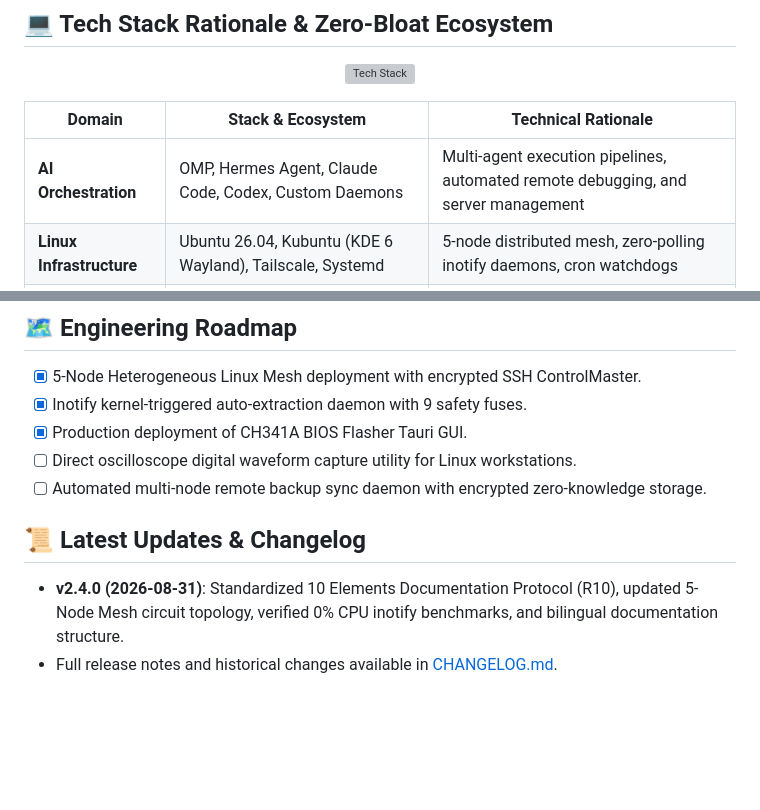
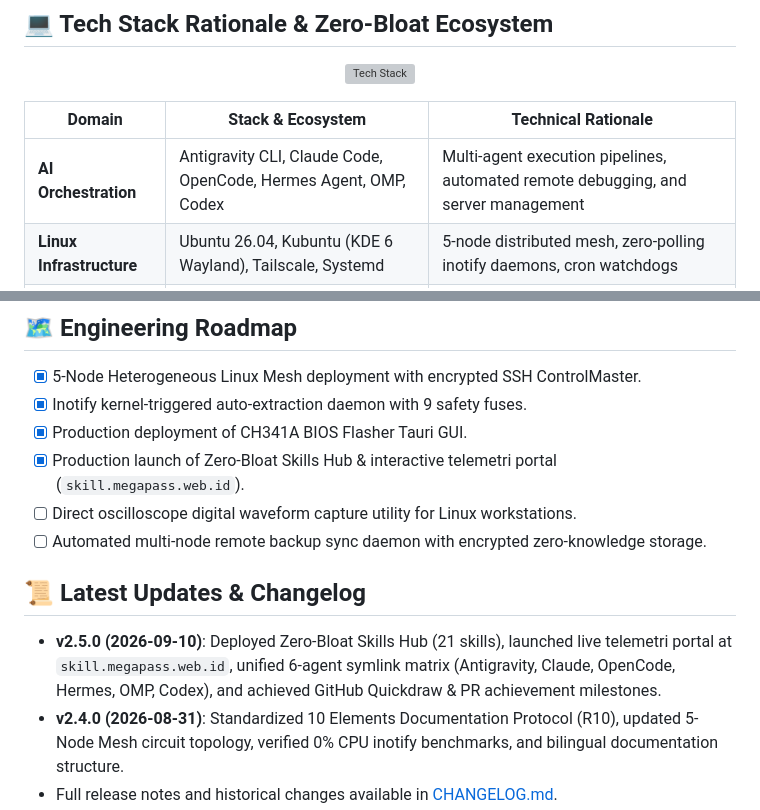
Before and after one commit to 4ntiDandruff/4ntiDandruff, a Markdown page: README.md, 2 parts joined by grey strips. Rendered like a GitHub page; blank space fills up the shorter version; grey boxes are pictures that could not be loaded.

```diff
--- a/README.md
+++ b/README.md
@@ -173,7 +190,7 @@ All hardware diagnostic and software systems engineering are grounded in formal
 
 | Domain | Stack & Ecosystem | Technical Rationale |
 |---|---|---|
-| **AI Orchestration** | OMP, Hermes Agent, Claude Code, Codex, Custom Daemons | Multi-agent execution pipelines, automated remote debugging, and server management |
+| **AI Orchestration** | Antigravity CLI, Claude Code, OpenCode, Hermes Agent, OMP, Codex | Multi-agent execution pipelines, automated remote debugging, and server management |
 | **Linux Infrastructure** | Ubuntu 26.04, Kubuntu (KDE 6 Wayland), Tailscale, Systemd | 5-node distributed mesh, zero-polling inotify daemons, cron watchdogs |
 | **Hardware & Bench** | CH341A Programmer, `flashrom`, Oscilloscope, Multimeter, Boardview | Component-level diagnostics, BIOS EEPROM firmware flashing, IC replacement |
 | **Desktop GUIs** | Tauri v2, Rust, React, TypeScript, Vite | Native desktop GUIs wrapping hardware CLI engines with negligible RAM usage |
@@ -210,11 +232,13 @@ Commercial web application for calendar printing in Sidoarjo. Built with a stric
 - [x] 5-Node Heterogeneous Linux Mesh deployment with encrypted SSH ControlMaster.
 - [x] Inotify kernel-triggered auto-extraction daemon with 9 safety fuses.
 - [x] Production deployment of CH341A BIOS Flasher Tauri GUI.
+- [x] Production launch of Zero-Bloat Skills Hub & interactive telemetri portal (`skill.megapass.web.id`).
 - [ ] Direct oscilloscope digital waveform capture utility for Linux workstations.
 - [ ] Automated multi-node remote backup sync daemon with encrypted zero-knowledge storage.
 
 ## 📜 Latest Updates & Changelog
 
+- **v2.5.0 (2026-09-10)**: Deployed Zero-Bloat Skills Hub (21 skills), launched live telemetri portal at `skill.megapass.web.id`, unified 6-agent symlink matrix (Antigravity, Claude, OpenCode, Hermes, OMP, Codex), and achieved GitHub Quickdraw & PR achievement milestones.
 - **v2.4.0 (2026-08-31)**: Standardized 10 Elements Documentation Protocol (R10), updated 5-Node Mesh circuit topology, verified 0% CPU inotify benchmarks, and bilingual documentation structure.
 - Full release notes and historical changes available in [CHANGELOG.md](./CHANGELOG.md).
 
```
Also changed, not shown: other parts of README.md (+23 -1 lines), CHANGELOG.md (+13 -0 lines), README.id.md (+27 -3 lines), assets/pair-extraordinaire.png (added), assets/pull-shark.png (added), assets/quickdraw.png (added), assets/yolo.png (added).
